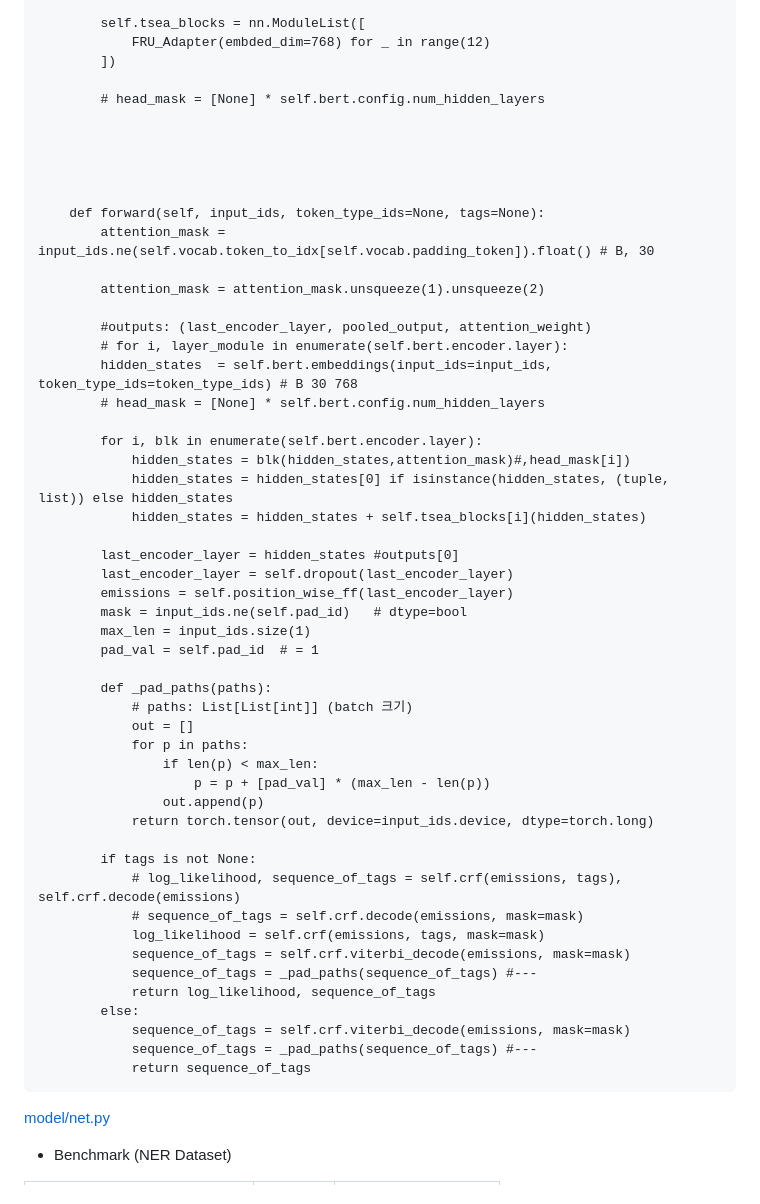
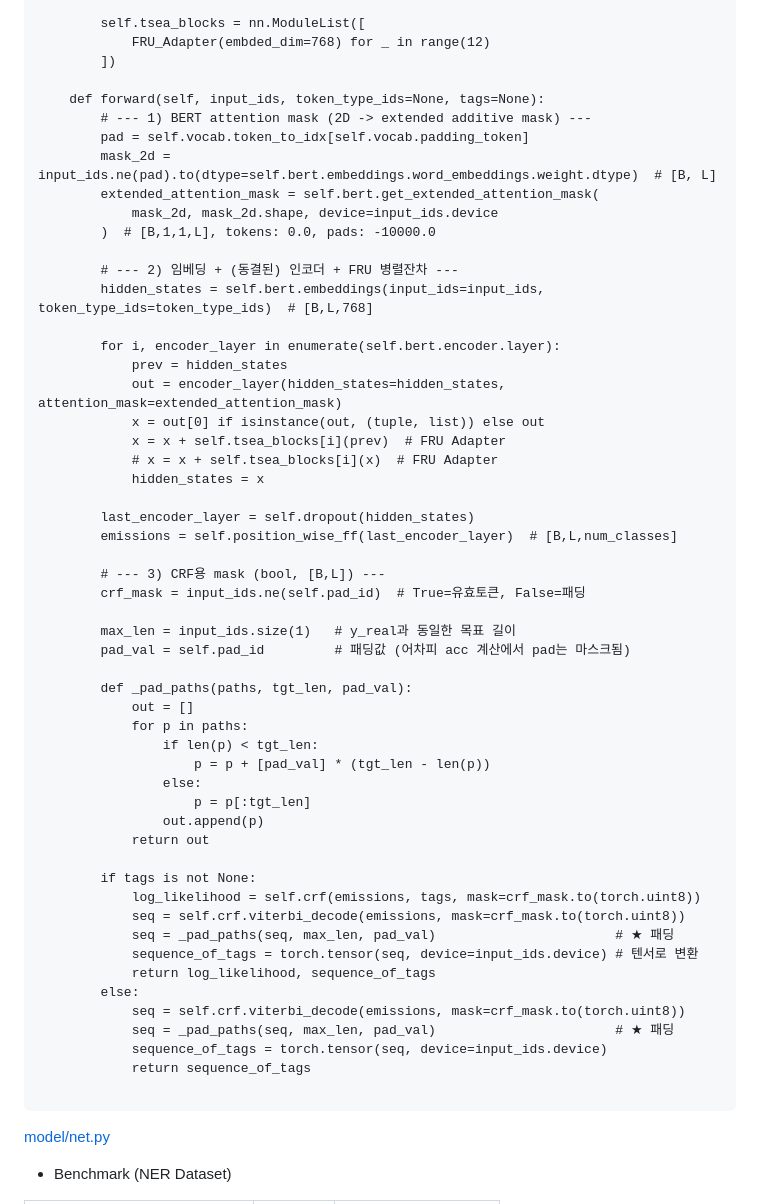
Before and after one commit to MyungBeomHer/-BERT-FRU-Adapter, a Markdown page: README.md, the part around the change. GitHub-like rendering.

````diff
--- a/README.md
+++ b/README.md
@@ -71,54 +71,56 @@ class KobertCRF(nn.Module):
             FRU_Adapter(embded_dim=768) for _ in range(12)
         ])
 
-        # head_mask = [None] * self.bert.config.num_hidden_layers
+    def forward(self, input_ids, token_type_ids=None, tags=None):
+        # --- 1) BERT attention mask (2D -> extended additive mask) ---
+        pad = self.vocab.token_to_idx[self.vocab.padding_token]
+        mask_2d = input_ids.ne(pad).to(dtype=self.bert.embeddings.word_embeddings.weight.dtype)  # [B, L]
+        extended_attention_mask = self.bert.get_extended_attention_mask(
+            mask_2d, mask_2d.shape, device=input_ids.device
+        )  # [B,1,1,L], tokens: 0.0, pads: -10000.0
 
+        # --- 2) 임베딩 + (동결된) 인코더 + FRU 병렬잔차 ---
+        hidden_states = self.bert.embeddings(input_ids=input_ids, token_type_ids=token_type_ids)  # [B,L,768]
 
+        for i, encoder_layer in enumerate(self.bert.encoder.layer):
+            prev = hidden_states
+            out = encoder_layer(hidden_states=hidden_states, attention_mask=extended_attention_mask)
+            x = out[0] if isinstance(out, (tuple, list)) else out
+            x = x + self.tsea_blocks[i](prev)  # FRU Adapter
+            # x = x + self.tsea_blocks[i](x)  # FRU Adapter
+            hidden_states = x
 
+        last_encoder_layer = self.dropout(hidden_states)
+        emissions = self.position_wise_ff(last_encoder_layer)  # [B,L,num_classes]
 
+        # --- 3) CRF용 mask (bool, [B,L]) ---
+        crf_mask = input_ids.ne(self.pad_id)  # True=유효토큰, False=패딩
 
-    def forward(self, input_ids, token_type_ids=None, tags=None):
-        attention_mask = input_ids.ne(self.vocab.token_to_idx[self.vocab.padding_token]).float() # B, 30
+        max_len = input_ids.size(1)   # y_real과 동일한 목표 길이
+        pad_val = self.pad_id         # 패딩값 (어차피 acc 계산에서 pad는 마스크됨)
 
-        attention_mask = attention_mask.unsqueeze(1).unsqueeze(2)
-
-        #outputs: (last_encoder_layer, pooled_output, attention_weight)
-        # for i, layer_module in enumerate(self.bert.encoder.layer):
-        hidden_states  = self.bert.embeddings(input_ids=input_ids, token_type_ids=token_type_ids) # B 30 768
-        # head_mask = [None] * self.bert.config.num_hidden_layers
-
-        for i, blk in enumerate(self.bert.encoder.layer):
-            hidden_states = blk(hidden_states,attention_mask)#,head_mask[i])
-            hidden_states = hidden_states[0] if isinstance(hidden_states, (tuple, list)) else hidden_states
-            hidden_states = hidden_states + self.tsea_blocks[i](hidden_states)
-
-        last_encoder_layer = hidden_states #outputs[0]
-        last_encoder_layer = self.dropout(last_encoder_layer)
-        emissions = self.position_wise_ff(last_encoder_layer)
-        mask = input_ids.ne(self.pad_id)   # dtype=bool
-        max_len = input_ids.size(1)
-        pad_val = self.pad_id  # = 1
-
-        def _pad_paths(paths):
-            # paths: List[List[int]] (batch 크기)
+        def _pad_paths(paths, tgt_len, pad_val):
             out = []
             for p in paths:
-                if len(p) < max_len:
-                    p = p + [pad_val] * (max_len - len(p))
+                if len(p) < tgt_len:
+                    p = p + [pad_val] * (tgt_len - len(p))
+                else:
+                    p = p[:tgt_len]
                 out.append(p)
-            return torch.tensor(out, device=input_ids.device, dtype=torch.long)
+            return out
 
         if tags is not None:
-            # log_likelihood, sequence_of_tags = self.crf(emissions, tags), self.crf.decode(emissions)
-            # sequence_of_tags = self.crf.decode(emissions, mask=mask)
-            log_likelihood = self.crf(emissions, tags, mask=mask)
-            sequence_of_tags = self.crf.viterbi_decode(emissions, mask=mask)
-            sequence_of_tags = _pad_paths(sequence_of_tags) #---
+            log_likelihood = self.crf(emissions, tags, mask=crf_mask.to(torch.uint8))
+            seq = self.crf.viterbi_decode(emissions, mask=crf_mask.to(torch.uint8))
+            seq = _pad_paths(seq, max_len, pad_val)                       # ★ 패딩
+            sequence_of_tags = torch.tensor(seq, device=input_ids.device) # 텐서로 변환
             return log_likelihood, sequence_of_tags
         else:
-            sequence_of_tags = self.crf.viterbi_decode(emissions, mask=mask)
-            sequence_of_tags = _pad_paths(sequence_of_tags) #---
+            seq = self.crf.viterbi_decode(emissions, mask=crf_mask.to(torch.uint8))
+            seq = _pad_paths(seq, max_len, pad_val)                       # ★ 패딩
+            sequence_of_tags = torch.tensor(seq, device=input_ids.device)
             return sequence_of_tags
+
 ```
 [model/net.py](model/net.py)
 
````
